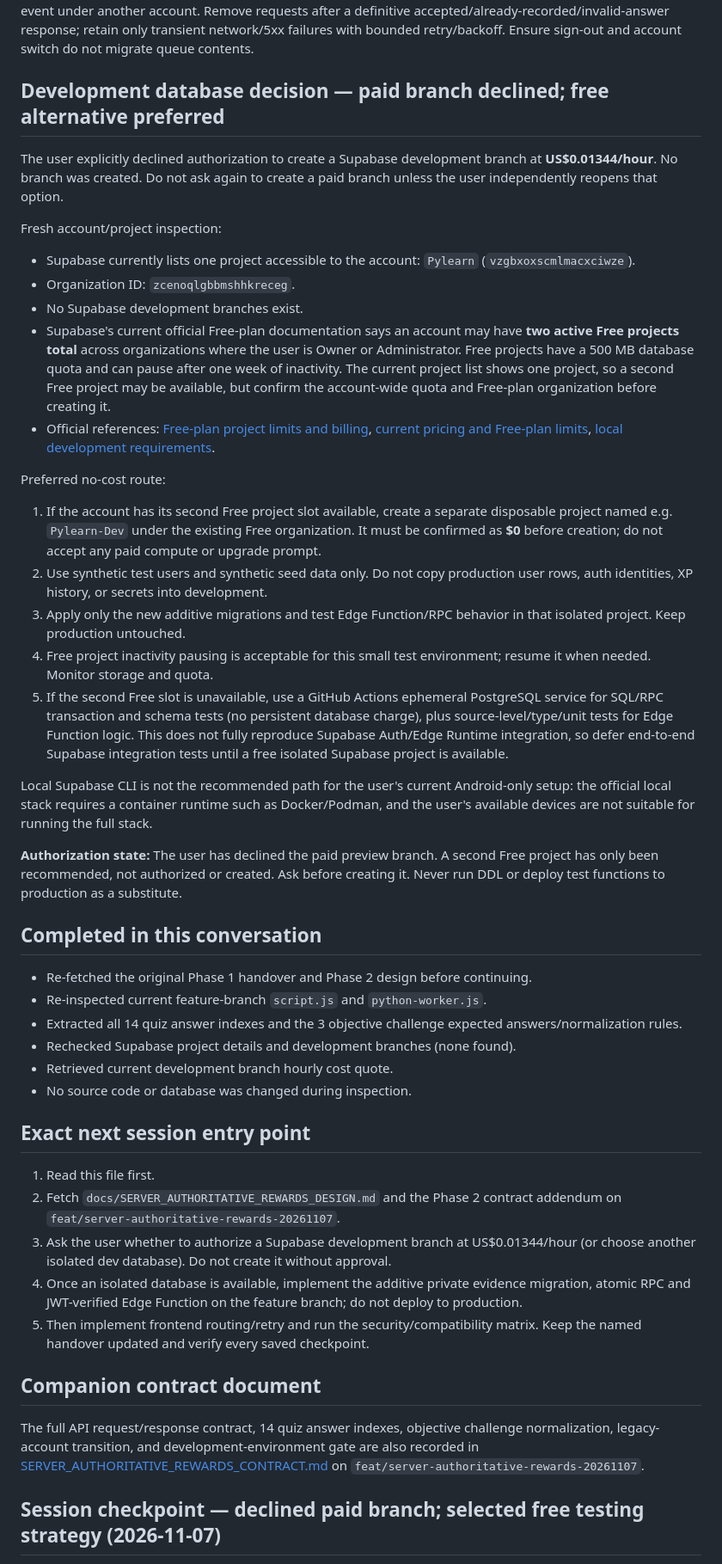
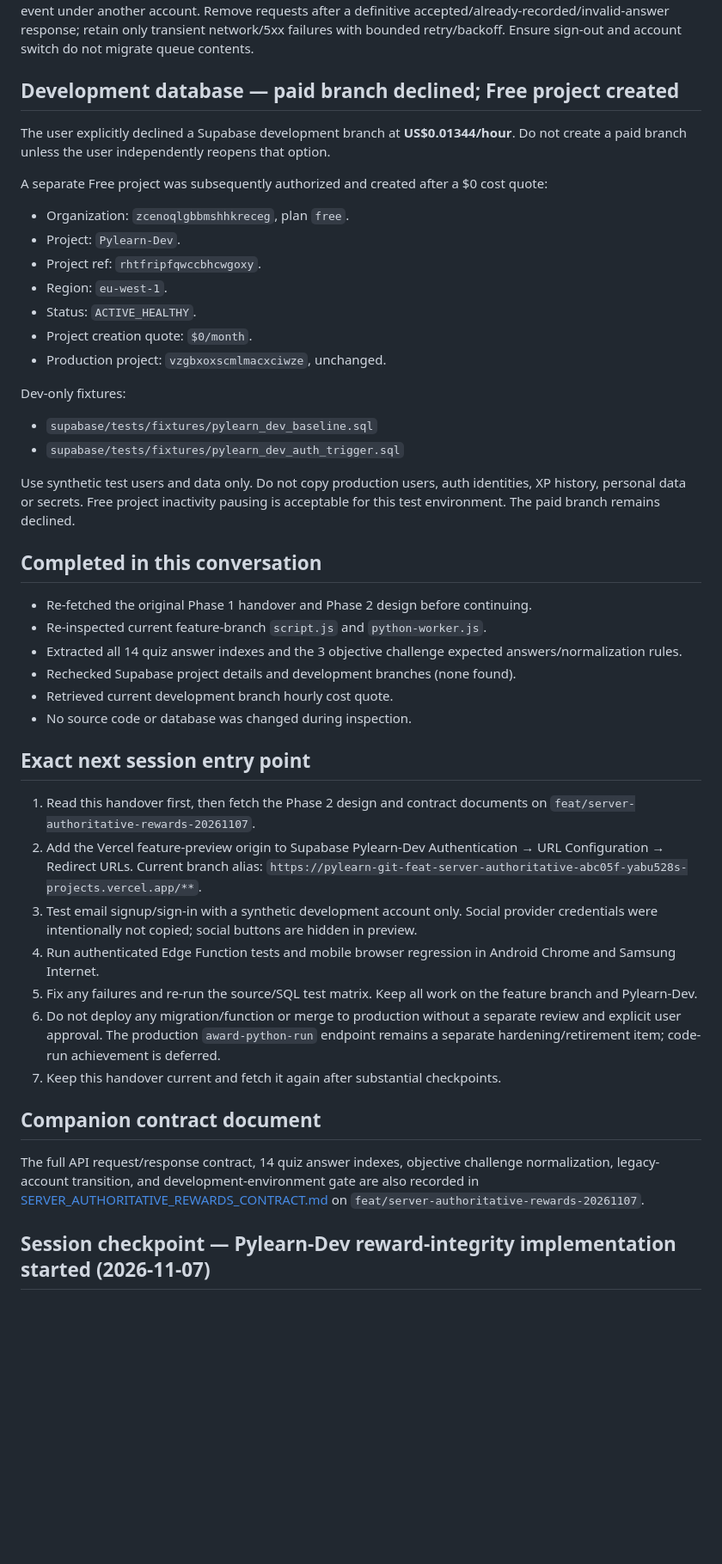
Before and after one commit to YAbu528/Pylearn, a Markdown page: docs/PYLEARN_WEAKNESSES_UPDATED.md, the part around one of its changes. Shown at 86% size. Drawn GitHub-style; blank space fills up the shorter version.

Commit message:
docs: update Pylearn weakness handover with dev implementation

```diff
--- a/docs/PYLEARN_WEAKNESSES_UPDATED.md
+++ b/docs/PYLEARN_WEAKNESSES_UPDATED.md
@@ -186,27 +186,24 @@ The database transaction must atomically insert private evidence, create/dedupe
 
 Use a durable queue namespaced by exact account ID, for example `pylearn_verified_events:<uid>`. Queue only verifier request payloads and local metadata; it is transport state, never evidence. On retry, compare the currently authenticated user ID with the queue namespace before sending. Never submit one account's queued event under another account. Remove requests after a definitive accepted/already-recorded/invalid-answer response; retain only transient network/5xx failures with bounded retry/backoff. Ensure sign-out and account switch do not migrate queue contents.
 
-## Development database decision — paid branch declined; free alternative preferred
+## Development database — paid branch declined; Free project created
 
-The user explicitly declined authorization to create a Supabase development branch at **US$0.01344/hour**. No branch was created. Do not ask again to create a paid branch unless the user independently reopens that option.
+The user explicitly declined a Supabase development branch at **US$0.01344/hour**. Do not create a paid branch unless the user independently reopens that option.
 
-Fresh account/project inspection:
-- Supabase currently lists one project accessible to the account: `Pylearn` (`vzgbxoxscmlmacxciwze`).
-- Organization ID: `zcenoqlgbbmshhkreceg`.
-- No Supabase development branches exist.
-- Supabase's current official Free-plan documentation says an account may have **two active Free projects total** across organizations where the user is Owner or Administrator. Free projects have a 500 MB database quota and can pause after one week of inactivity. The current project list shows one project, so a second Free project may be available, but confirm the account-wide quota and Free-plan organization before creating it.
-- Official references: [Free-plan project limits and billing](https://supabase.com/docs/guides/platform/billing-on-supabase), [current pricing and Free-plan limits](https://supabase.com/pricing), [local development requirements](https://supabase.com/docs/guides/local-development).
+A separate Free project was subsequently authorized and created after a $0 cost quote:
+- Organization: `zcenoqlgbbmshhkreceg`, plan `free`.
+- Project: `Pylearn-Dev`.
+- Project ref: `rhtfripfqwccbhcwgoxy`.
+- Region: `eu-west-1`.
+- Status: `ACTIVE_HEALTHY`.
+- Project creation quote: `$0/month`.
+- Production project: `vzgbxoxscmlmacxciwze`, unchanged.
 
-Preferred no-cost route:
-1. If the account has its second Free project slot available, create a separate disposable project named e.g. `Pylearn-Dev` under the existing Free organization. It must be confirmed as **$0** before creation; do not accept any paid compute or upgrade prompt.
-2. Use synthetic test users and synthetic seed data only. Do not copy production user rows, auth identities, XP history, or secrets into development.
-3. Apply only the new additive migrations and test Edge Function/RPC behavior in that isolated project. Keep production untouched.
-4. Free project inactivity pausing is acceptable for this small test environment; resume it when needed. Monitor storage and quota.
-5. If the second Free slot is unavailable, use a GitHub Actions ephemeral PostgreSQL service for SQL/RPC transaction and schema tests (no persistent database charge), plus source-level/type/unit tests for Edge Function logic. This does not fully reproduce Supabase Auth/Edge Runtime integration, so defer end-to-end Supabase integration tests until a free isolated Supabase project is available.
+Dev-only fixtures:
+- `supabase/tests/fixtures/pylearn_dev_baseline.sql`
+- `supabase/tests/fixtures/pylearn_dev_auth_trigger.sql`
 
-Local Supabase CLI is not the recommended path for the user's current Android-only setup: the official local stack requires a container runtime such as Docker/Podman, and the user's available devices are not suitable for running the full stack.
-
-**Authorization state:** The user has declined the paid preview branch. A second Free project has only been recommended, not authorized or created. Ask before creating it. Never run DDL or deploy test functions to production as a substitute.
+Use synthetic test users and data only. Do not copy production users, auth identities, XP history, personal data or secrets. Free project inactivity pausing is acceptable for this test environment. The paid branch remains declined.
 
 ## Completed in this conversation
 
@@ -219,17 +216,18 @@ Local Supabase CLI is not the recommended path for the user's current Android-on
 
 ## Exact next session entry point
 
-1. Read this file first.
-2. Fetch `docs/SERVER_AUTHORITATIVE_REWARDS_DESIGN.md` and the Phase 2 contract addendum on `feat/server-authoritative-rewards-20261107`.
-3. Ask the user whether to authorize a Supabase development branch at US$0.01344/hour (or choose another isolated dev database). Do not create it without approval.
-4. Once an isolated database is available, implement the additive private evidence migration, atomic RPC and JWT-verified Edge Function on the feature branch; do not deploy to production.
-5. Then implement frontend routing/retry and run the security/compatibility matrix. Keep the named handover updated and verify every saved checkpoint.
-
+1. Read this handover first, then fetch the Phase 2 design and contract documents on `feat/server-authoritative-rewards-20261107`.
+2. Add the Vercel feature-preview origin to Supabase Pylearn-Dev Authentication → URL Configuration → Redirect URLs. Current branch alias: `https://pylearn-git-feat-server-authoritative-abc05f-yabu528s-projects.vercel.app/**`.
+3. Test email signup/sign-in with a synthetic development account only. Social provider credentials were intentionally not copied; social buttons are hidden in preview.
+4. Run authenticated Edge Function tests and mobile browser regression in Android Chrome and Samsung Internet.
+5. Fix any failures and re-run the source/SQL test matrix. Keep all work on the feature branch and Pylearn-Dev.
+6. Do not deploy any migration/function or merge to production without a separate review and explicit user approval. The production `award-python-run` endpoint remains a separate hardening/retirement item; code-run achievement is deferred.
+7. Keep this handover current and fetch it again after substantial checkpoints.
 
 ## Companion contract document
 
 The full API request/response contract, 14 quiz answer indexes, objective challenge normalization, legacy-account transition, and development-environment gate are also recorded in [SERVER_AUTHORITATIVE_REWARDS_CONTRACT.md](https://github.com/YAbu528/Pylearn/blob/feat/server-authoritative-rewards-20261107/docs/SERVER_AUTHORITATIVE_REWARDS_CONTRACT.md) on `feat/server-authoritative-rewards-20261107`.
 
 
-## Session checkpoint — declined paid branch; selected free testing strategy (2026-11-07)
+## Session checkpoint — Pylearn-Dev reward-integrity implementation started (2026-11-07)
 
```
Also changed, not shown: other parts of docs/PYLEARN_WEAKNESSES_UPDATED.md (+50 -45 lines).
